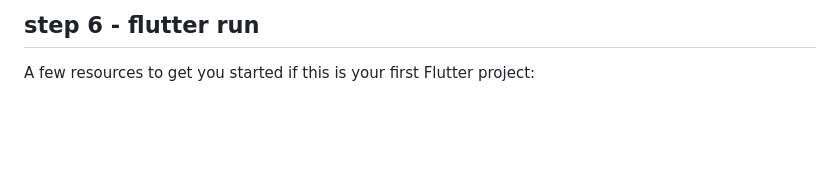
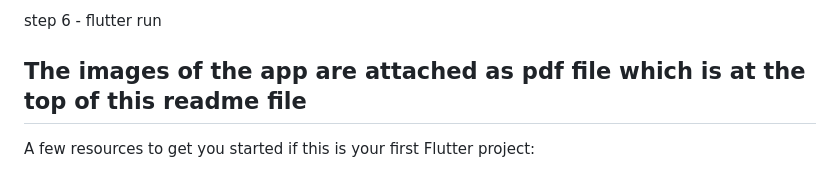
Before and after one commit to varad-thorat/VistorCounter-App-using-Flutter-and-Firebase, a Markdown page: sml/login_signup_app/README.md, the part around the change. Rendered like a GitHub page; blank space fills up the shorter version.

```diff
--- a/sml/login_signup_app/README.md
+++ b/sml/login_signup_app/README.md
@@ -89,6 +89,8 @@ void loop() {
 //code ends here
 
 step 6 - flutter run
+
+The images of the app are attached as pdf file which is at the top of this readme file
 ----------------------------------------------------------------------------------------------------------------------------------------------------
 
 A few resources to get you started if this is your first Flutter project:
```
